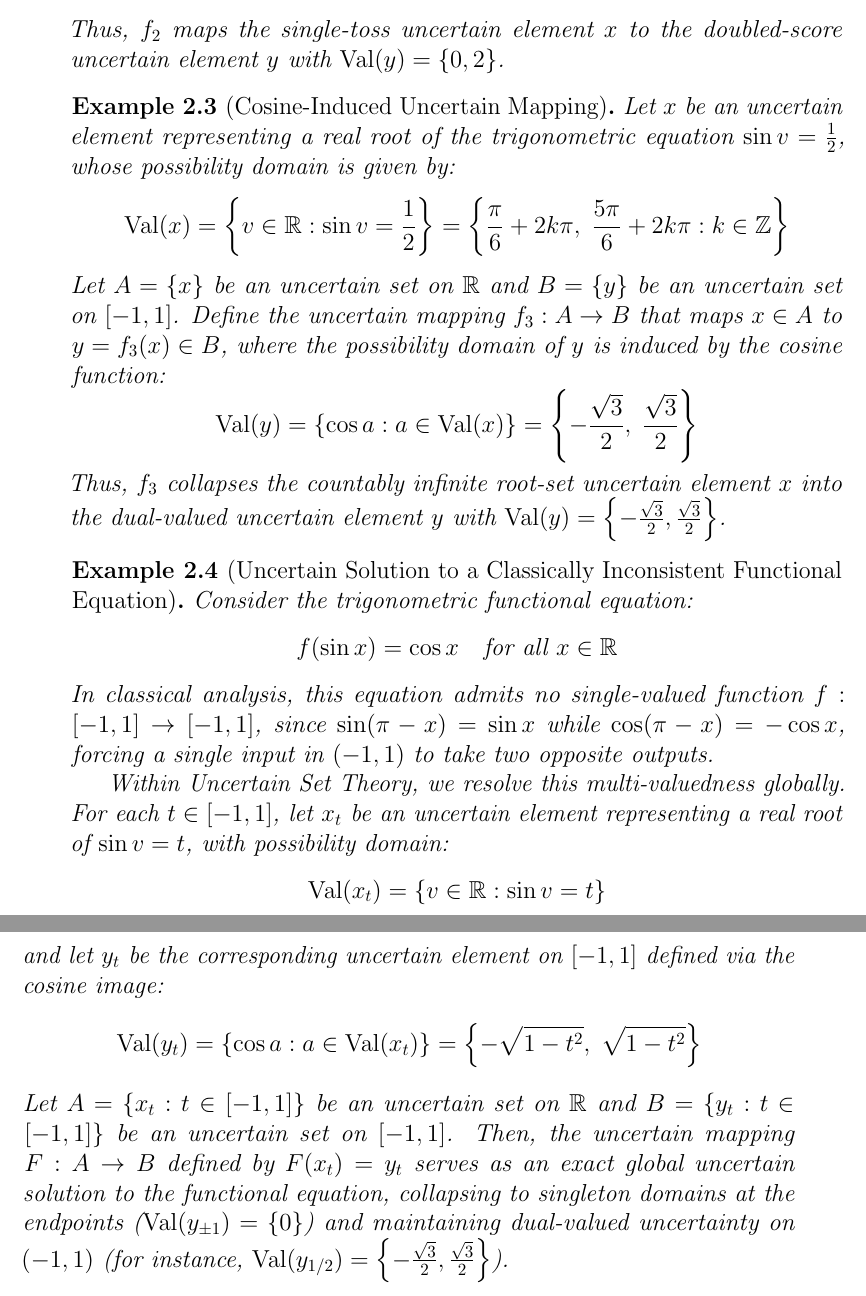
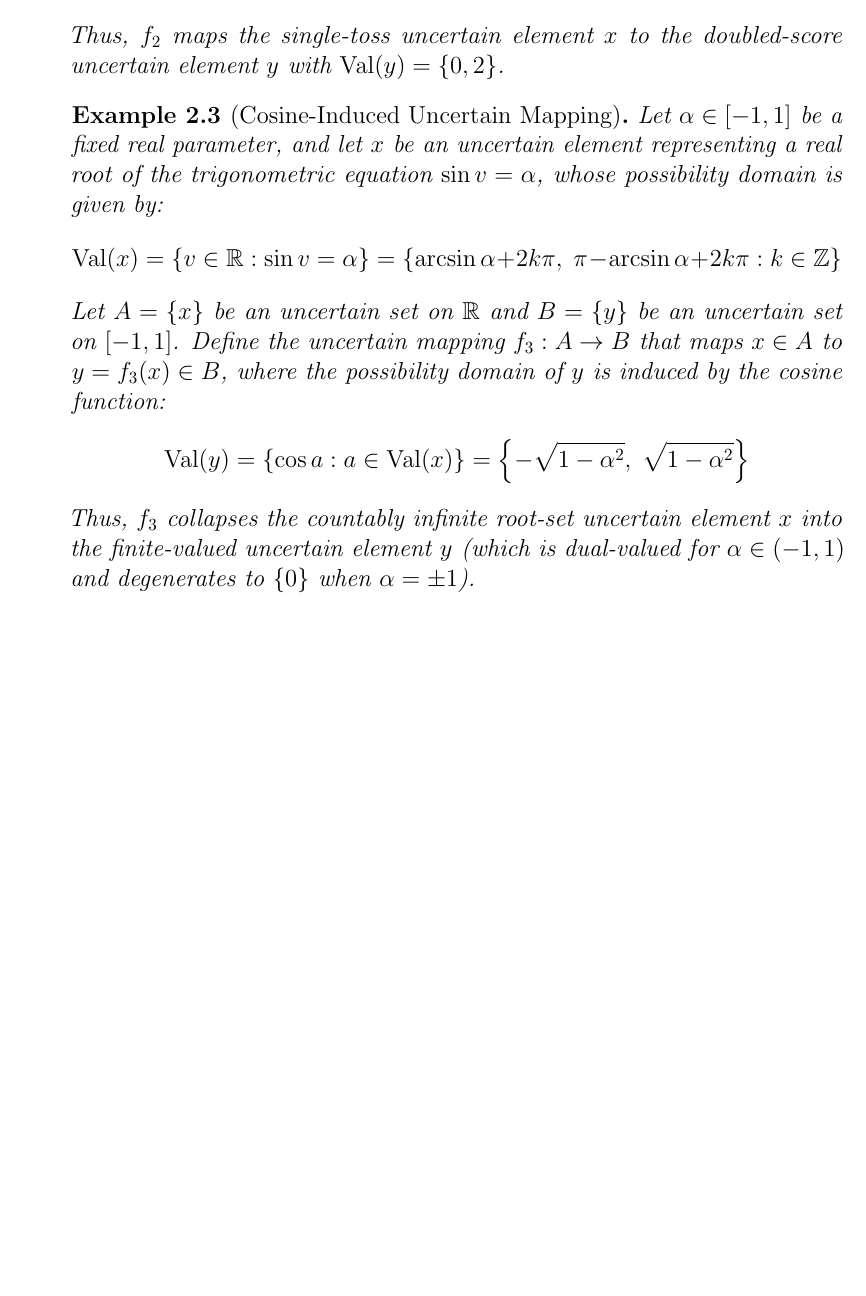
Before and after one commit to tmcuong2408/uncertain_set_theory, a LaTeX thesis (Scenario-Based Uncertain Set Theory.tex): two parts of pages 10 and 11 of 13 before the commit and part of page 10 of 11 after it, the two joined at a grey line, cut so that both start at the same text, the shorter picture padded with empty space. Compiled offline with pdfLaTeX.

Commit message:
Auto backup: 17/11/2026 22:27:48.23

```diff
--- a/Scenario-Based Uncertain Set Theory.tex
+++ b/Scenario-Based Uncertain Set Theory.tex
@@ -273,32 +273,15 @@
 	Thus, $f_2$ maps the single-toss uncertain element $x$ to the doubled-score uncertain element $y$ with $\mathrm{Val}(y) = \{0, 2\}$.
 \end{example}
 \begin{example}[Cosine-Induced Uncertain Mapping]
-	Let $x$ be an uncertain element representing a real root of the trigonometric equation $\sin v = \frac{1}{2}$, whose possibility domain is given by:
+	Let $\alpha \in [-1, 1]$ be a fixed real parameter, and let $x$ be an uncertain element representing a real root of the trigonometric equation $\sin v = \alpha$, whose possibility domain is given by:
 	\[
-	\mathrm{Val}(x) = \left\{ v \in \mathbb{R} : \sin v = \frac{1}{2} \right\} = \left\{ \frac{\pi}{6} + 2k\pi, \; \frac{5\pi}{6} + 2k\pi : k \in \mathbb{Z} \right\}
+	\mathrm{Val}(x) = \{ v \in \mathbb{R} : \sin v = \alpha \} = \{ \arcsin\alpha + 2k\pi, \; \pi - \arcsin\alpha + 2k\pi : k \in \mathbb{Z} \}
 	\]
 	Let $A = \{x\}$ be an uncertain set on $\mathbb{R}$ and $B = \{y\}$ be an uncertain set on $[-1,1]$. Define the uncertain mapping $f_3 : A \to B$ that maps $x \in A$ to $y = f_3(x) \in B$, where the possibility domain of $y$ is induced by the cosine function:
 	\[
-	\mathrm{Val}(y) = \{ \cos a : a \in \mathrm{Val}(x) \} = \left\{ -\frac{\sqrt{3}}{2}, \; \frac{\sqrt{3}}{2} \right\}
+	\mathrm{Val}(y) = \{ \cos a : a \in \mathrm{Val}(x) \} = \left\{ -\sqrt{1 - \alpha^2}, \; \sqrt{1 - \alpha^2} \right\}
 	\]
-	Thus, $f_3$ collapses the countably infinite root-set uncertain element $x$ into the dual-valued uncertain element $y$ with $\mathrm{Val}(y) = \left\{ -\frac{\sqrt{3}}{2}, \frac{\sqrt{3}}{2} \right\}$.
-\end{example}
-\begin{example}[Uncertain Solution to a Classically Inconsistent Functional Equation]
-	Consider the trigonometric functional equation:
-	\[
-	f(\sin x) = \cos x \quad \text{for all } x \in \mathbb{R}
-	\]
-	In classical analysis, this equation admits no single-valued function $f : [-1, 1] \to [-1, 1]$, since $\sin(\pi - x) = \sin x$ while $\cos(\pi - x) = -\cos x$, forcing a single input in $(-1, 1)$ to take two opposite outputs.
-
-	Within Uncertain Set Theory, we resolve this multi-valuedness globally. For each $t \in [-1, 1]$, let $x_t$ be an uncertain element representing a real root of $\sin v = t$, with possibility domain:
-	\[
-	\mathrm{Val}(x_t) = \{ v \in \mathbb{R} : \sin v = t \}
-	\]
-	and let $y_t$ be the corresponding uncertain element on $[-1, 1]$ defined via the cosine image:
-	\[
-	\mathrm{Val}(y_t) = \{ \cos a : a \in \mathrm{Val}(x_t) \} = \left\{ -\sqrt{1 - t^2}, \; \sqrt{1 - t^2} \right\}
-	\]
-	Let $A = \{x_t : t \in [-1, 1]\}$ be an uncertain set on $\mathbb{R}$ and $B = \{y_t : t \in [-1, 1]\}$ be an uncertain set on $[-1, 1]$. Then, the uncertain mapping $F : A \to B$ defined by $F(x_t) = y_t$ serves as an exact global uncertain solution to the functional equation, collapsing to singleton domains at the endpoints ($\mathrm{Val}(y_{\pm 1}) = \{0\}$) and maintaining dual-valued uncertainty on $(-1, 1)$ (for instance, $\mathrm{Val}(y_{1/2}) = \left\{-\frac{\sqrt{3}}{2}, \frac{\sqrt{3}}{2}\right\}$).
+	Thus, $f_3$ collapses the countably infinite root-set uncertain element $x$ into the finite-valued uncertain element $y$ (which is dual-valued for $\alpha \in (-1, 1)$ and degenerates to $\{0\}$ when $\alpha = \pm 1$).
 \end{example}
 \begin{thebibliography}{9}
 	\bibitem{tran2026extended}
```
